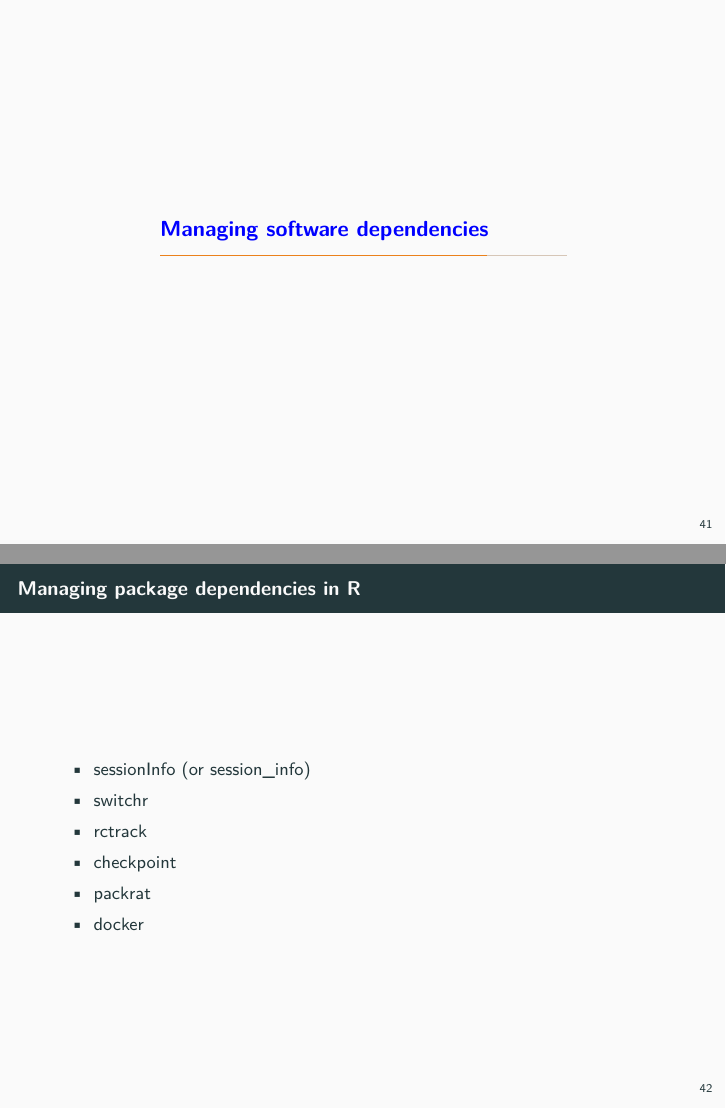
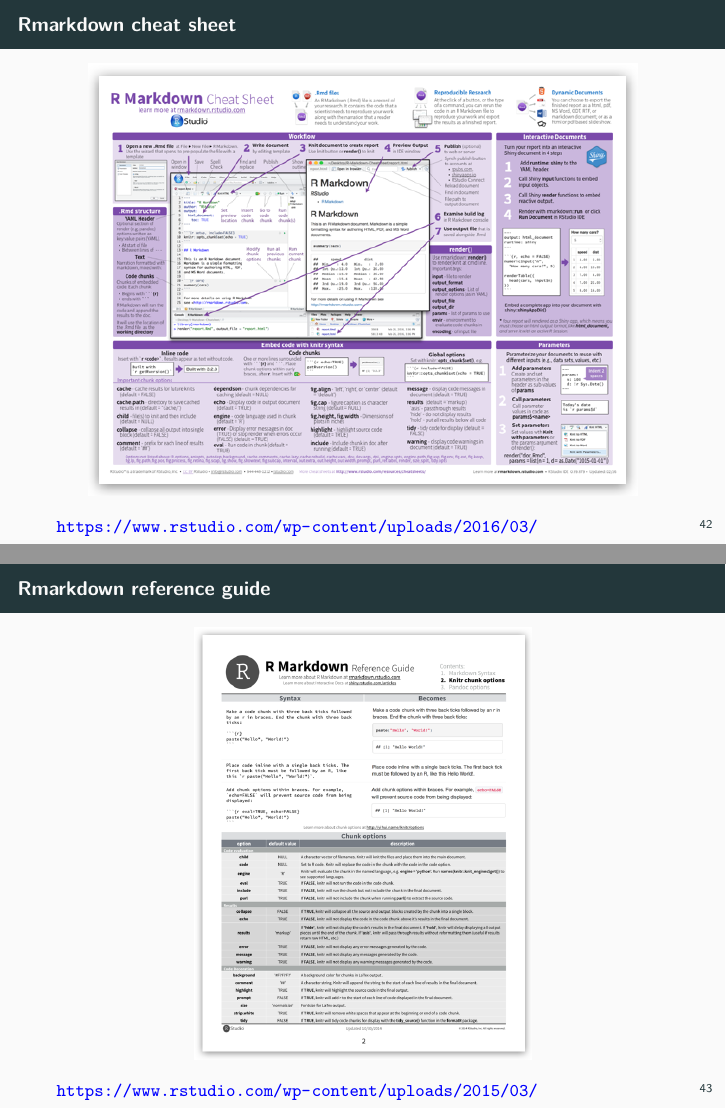
Before and after one commit to Pakillo/ReproducibleScience, an R Markdown document (ReproducibleScience.Rmd): pages 62 and 63 of 72 before the commit and pages 63 and 64 of 75 after it, joined at a grey line. The pictures show the output file ReproducibleScience.pdf that the author committed with the source.

Commit message:
added rstudio cheatsheets

````diff
--- a/ReproducibleScience.Rmd
+++ b/ReproducibleScience.Rmd
@@ -475,8 +485,23 @@
 See [thesis.pdf](thesis.pdf).
 
 
+## Rmarkdown cheat sheet
+
+```{r out.width='4in', out.height='3in'}
+include_graphics("images/rmarkdown-cheatsheet.png")
+```
+
+https://www.rstudio.com/wp-content/uploads/2016/03/rmarkdown-cheatsheet-2.0.pdf
 
 
+
+## Rmarkdown reference guide
+
+```{r out.width='4in', out.height='3in'}
+include_graphics("images/rmarkdown-reference.png")
+```
+
+https://www.rstudio.com/wp-content/uploads/2015/03/rmarkdown-reference.pdf
 
 # Managing software dependencies
 
````
Also changed, not shown: ReproducibleScience.pdf, images/rcrossref.jpg (added), images/rmarkdown-cheatsheet.png (added), images/rmarkdown-reference.png (added), ReproducibleScience.Rmd (12 more changed lines).
